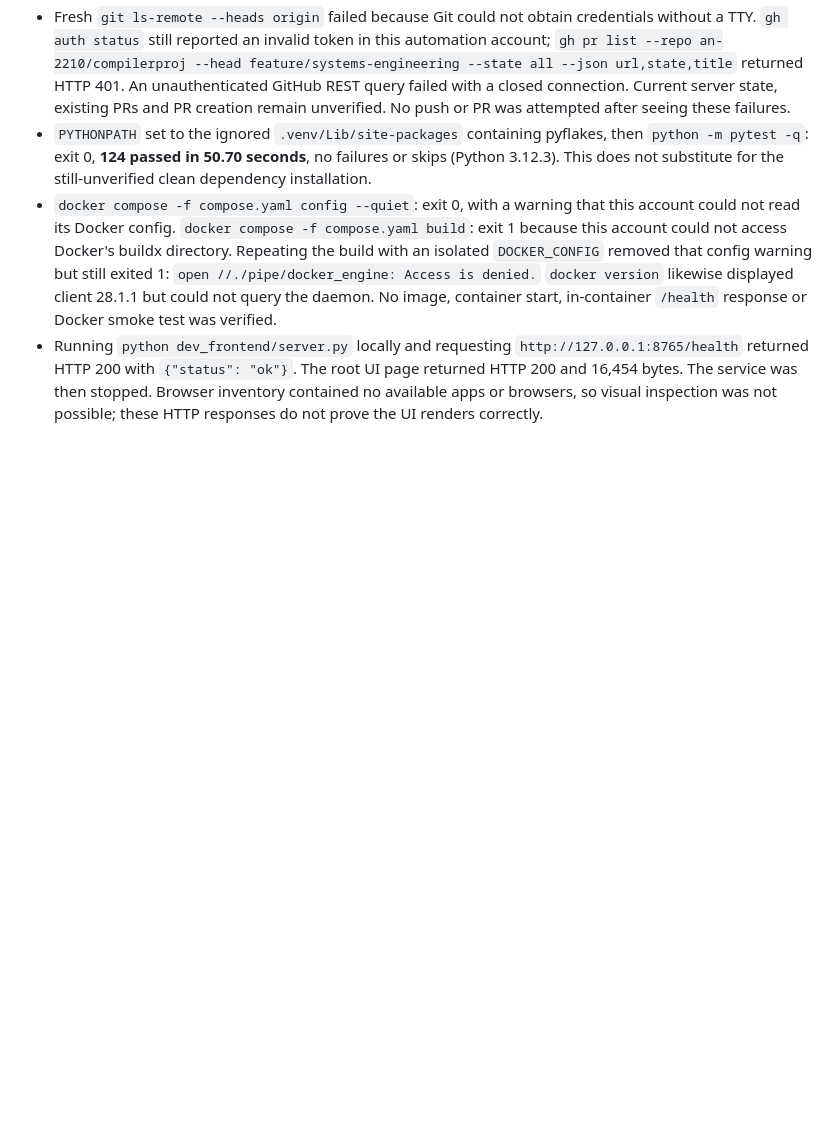
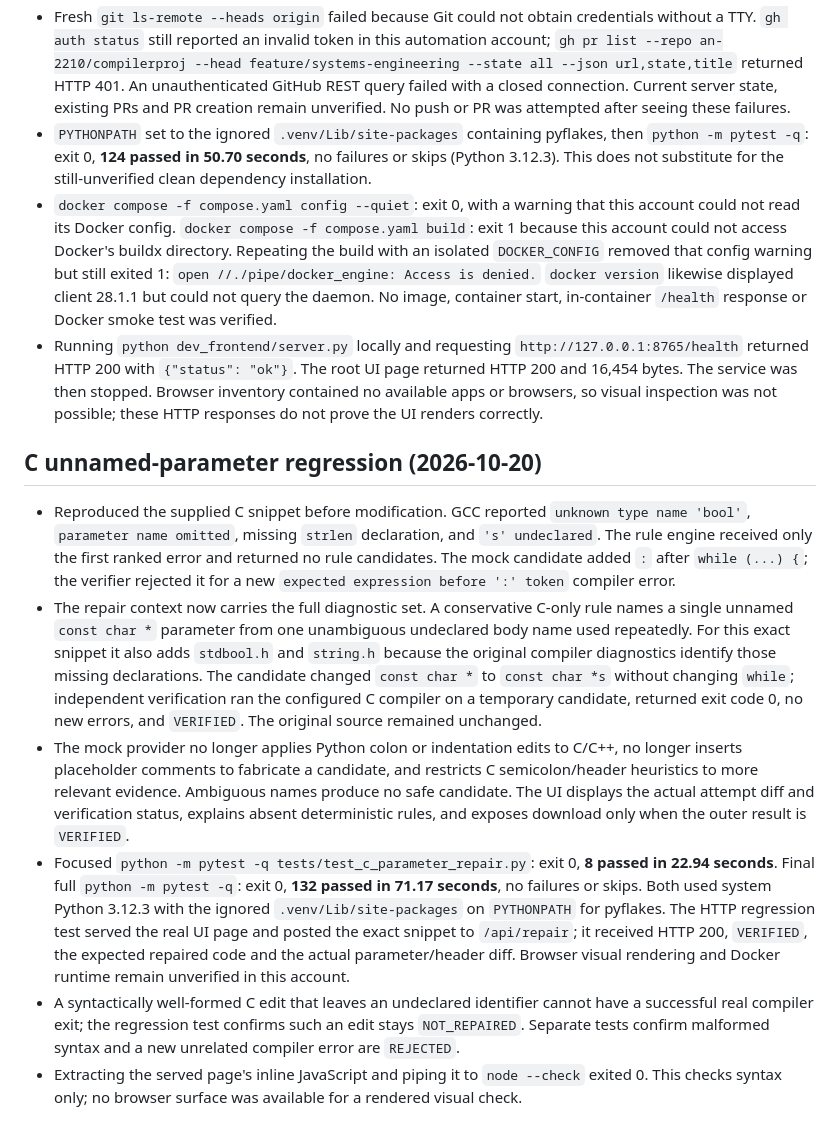
Before and after one commit to an-2210/compilerproj, a Markdown page: docs/FINAL_VALIDATION_REPORT.md, the part around the change. GitHub-like rendering; blank space fills up the shorter version.

Commit message:
docs: record C parameter repair validation

```diff
--- a/docs/FINAL_VALIDATION_REPORT.md
+++ b/docs/FINAL_VALIDATION_REPORT.md
@@ -57,3 +57,12 @@ The application never executes submitted programs. Python uses a timed compile s
 - `PYTHONPATH` set to the ignored `.venv/Lib/site-packages` containing pyflakes, then `python -m pytest -q`: exit 0, **124 passed in 50.70 seconds**, no failures or skips (Python 3.12.3). This does not substitute for the still-unverified clean dependency installation.
 - `docker compose -f compose.yaml config --quiet`: exit 0, with a warning that this account could not read its Docker config. `docker compose -f compose.yaml build`: exit 1 because this account could not access Docker's buildx directory. Repeating the build with an isolated `DOCKER_CONFIG` removed that config warning but still exited 1: `open //./pipe/docker_engine: Access is denied.` `docker version` likewise displayed client 28.1.1 but could not query the daemon. No image, container start, in-container `/health` response or Docker smoke test was verified.
 - Running `python dev_frontend/server.py` locally and requesting `http://127.0.0.1:8765/health` returned HTTP 200 with `{"status": "ok"}`. The root UI page returned HTTP 200 and 16,454 bytes. The service was then stopped. Browser inventory contained no available apps or browsers, so visual inspection was not possible; these HTTP responses do not prove the UI renders correctly.
+
+## C unnamed-parameter regression (2026-10-20)
+
+- Reproduced the supplied C snippet before modification. GCC reported `unknown type name 'bool'`, `parameter name omitted`, missing `strlen` declaration, and `'s' undeclared`. The rule engine received only the first ranked error and returned no rule candidates. The mock candidate added `:` after `while (...) {`; the verifier rejected it for a new `expected expression before ':' token` compiler error.
+- The repair context now carries the full diagnostic set. A conservative C-only rule names a single unnamed `const char *` parameter from one unambiguous undeclared body name used repeatedly. For this exact snippet it also adds `stdbool.h` and `string.h` because the original compiler diagnostics identify those missing declarations. The candidate changed `const char *` to `const char *s` without changing `while`; independent verification ran the configured C compiler on a temporary candidate, returned exit code 0, no new errors, and `VERIFIED`. The original source remained unchanged.
+- The mock provider no longer applies Python colon or indentation edits to C/C++, no longer inserts placeholder comments to fabricate a candidate, and restricts C semicolon/header heuristics to more relevant evidence. Ambiguous names produce no safe candidate. The UI displays the actual attempt diff and verification status, explains absent deterministic rules, and exposes download only when the outer result is `VERIFIED`.
+- Focused `python -m pytest -q tests/test_c_parameter_repair.py`: exit 0, **8 passed in 22.94 seconds**. Final full `python -m pytest -q`: exit 0, **132 passed in 71.17 seconds**, no failures or skips. Both used system Python 3.12.3 with the ignored `.venv/Lib/site-packages` on `PYTHONPATH` for pyflakes. The HTTP regression test served the real UI page and posted the exact snippet to `/api/repair`; it received HTTP 200, `VERIFIED`, the expected repaired code and the actual parameter/header diff. Browser visual rendering and Docker runtime remain unverified in this account.
+- A syntactically well-formed C edit that leaves an undeclared identifier cannot have a successful real compiler exit; the regression test confirms such an edit stays `NOT_REPAIRED`. Separate tests confirm malformed syntax and a new unrelated compiler error are `REJECTED`.
+- Extracting the served page's inline JavaScript and piping it to `node --check` exited 0. This checks syntax only; no browser surface was available for a rendered visual check.
```
Also changed, not shown: EXPLANATION.md (+2 -0 lines), GUIDE.md (+2 -0 lines).
